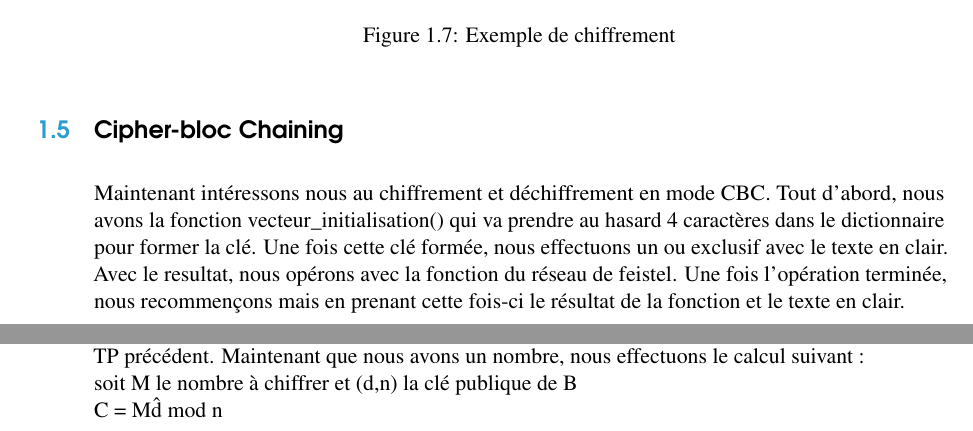
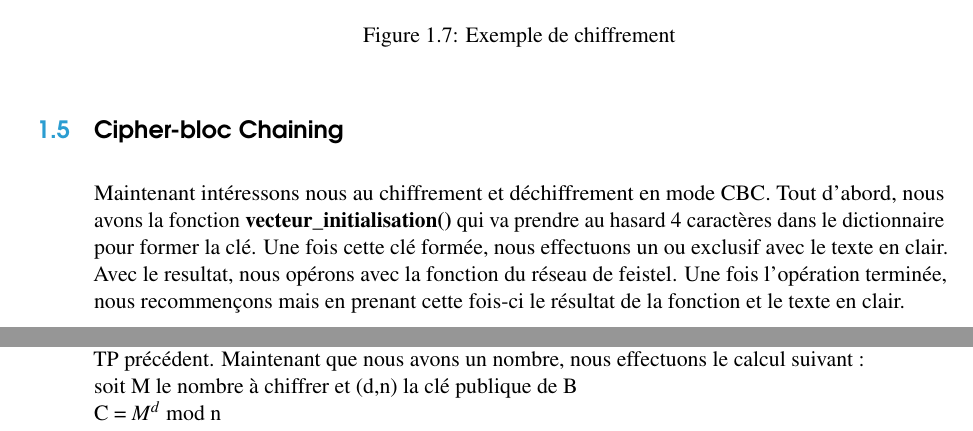
Before and after one commit to klow68/carryCrypto, a LaTeX book (raport_mi44/main.tex): two parts of pages 9 and 12 of 14, joined at a grey line, cut so that both start at the same text. Compiled offline with pdfLaTeX.

Commit message:
je suis une poule qui commit

```diff
--- a/raport_mi44/main.tex
+++ b/raport_mi44/main.tex
@@ -197,7 +197,7 @@ Une fois ces opérations terminées, le caractère en binaire sera renvoyé.
 
 \section{Cipher-bloc Chaining}
 
-\paragraph{}Maintenant intéressons nous au chiffrement et déchiffrement en mode CBC. Tout d'abord, nous avons la fonction vecteur\_initialisation() qui va prendre au hasard 4 caractères dans le dictionnaire pour former la clé. Une fois cette clé formée, nous effectuons un ou exclusif avec le texte en clair. Avec le resultat, nous opérons avec la fonction du réseau de feistel. Une fois l'opération terminée, nous recommençons mais en prenant cette fois-ci le résultat de la fonction et le texte en clair.
+\paragraph{}Maintenant intéressons nous au chiffrement et déchiffrement en mode CBC. Tout d'abord, nous avons la fonction \textbf{vecteur\_initialisation()} qui va prendre au hasard 4 caractères dans le dictionnaire pour former la clé. Une fois cette clé formée, nous effectuons un ou exclusif avec le texte en clair. Avec le resultat, nous opérons avec la fonction du réseau de feistel. Une fois l'opération terminée, nous recommençons mais en prenant cette fois-ci le résultat de la fonction et le texte en clair.
 
 \begin{figure}[!h]
 \centering\includegraphics[scale=0.5]{cbc}
@@ -255,7 +255,7 @@ Cette dernière fonctionne ainsi : elle reçoit en paramètre un nombre à test
 \subsection{Etape 1}
 \paragraph{}A souhaite envoyer le message suivant : « AB ?! » vers B. Pour cela il fait appel à la fonction \textbf{envoie\_message\_to\_B(message)} qui va encoder le message selon le protocole RSA. C'est à dire que nous allons convertir chaque caractère en nombre. Pour cela nous réutilisons le dictionnaire du TP précédent. Maintenant que nous avons un nombre, nous effectuons le calcul suivant :
 \\soit M le nombre à chiffrer et (d,n) la clé publique de B
-\\C = M\^d mod n
+\\C = $M^d$ mod n
 \\\\\textbf{Nota Bene} : à des fins pratiques, nous utilisons la fonction d'exponentiation modulaire rapide pour limiter l'utilisation du processeur et pour une résultat plus rapide.
 \\\\Une fois notre nombre chiffré, nous recommençons avec les autres caractères du message. Ce qui nous donne une liste de nombres. Nous envoyons cette liste à B qui va commencer le déchiffrement.
 \\Pour cela, B utilise \textbf{decrypt\_message\_from\_A(msg\_crypt)} . Cette fonction va prendre chaque nombre dans la liste reçue et le déchiffrer en utilisant la formule suivante :
```
Also changed, not shown: raport_mi44/main.pdf, 2 other files.
